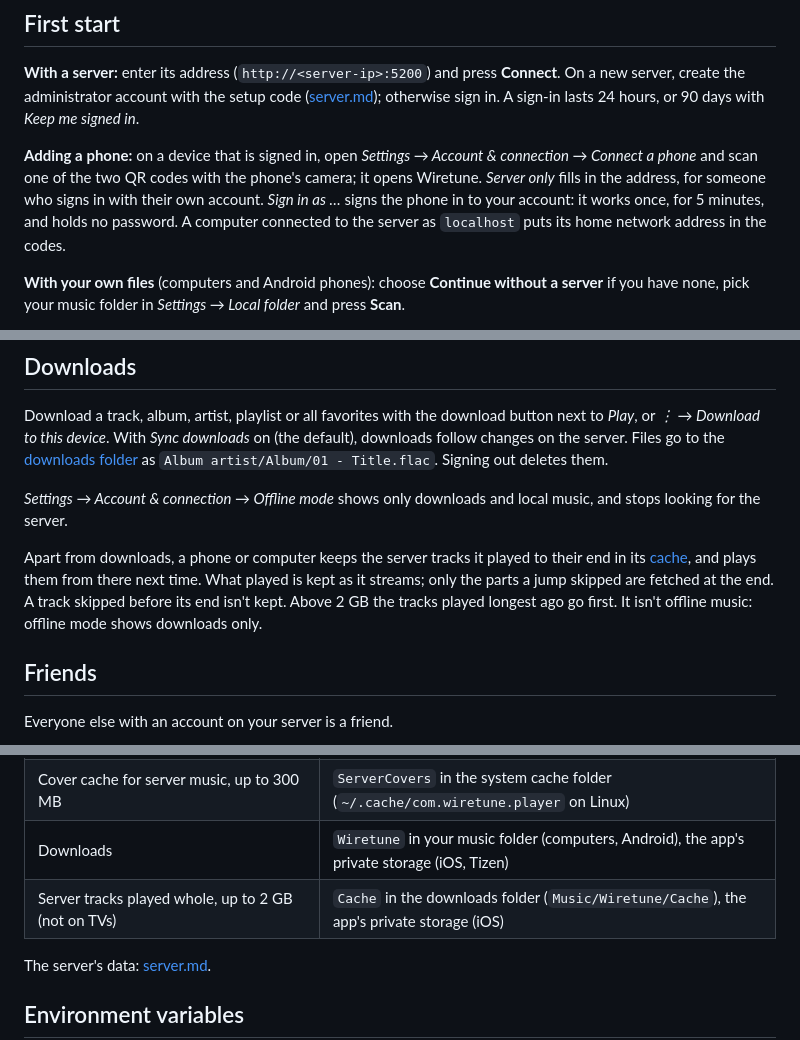
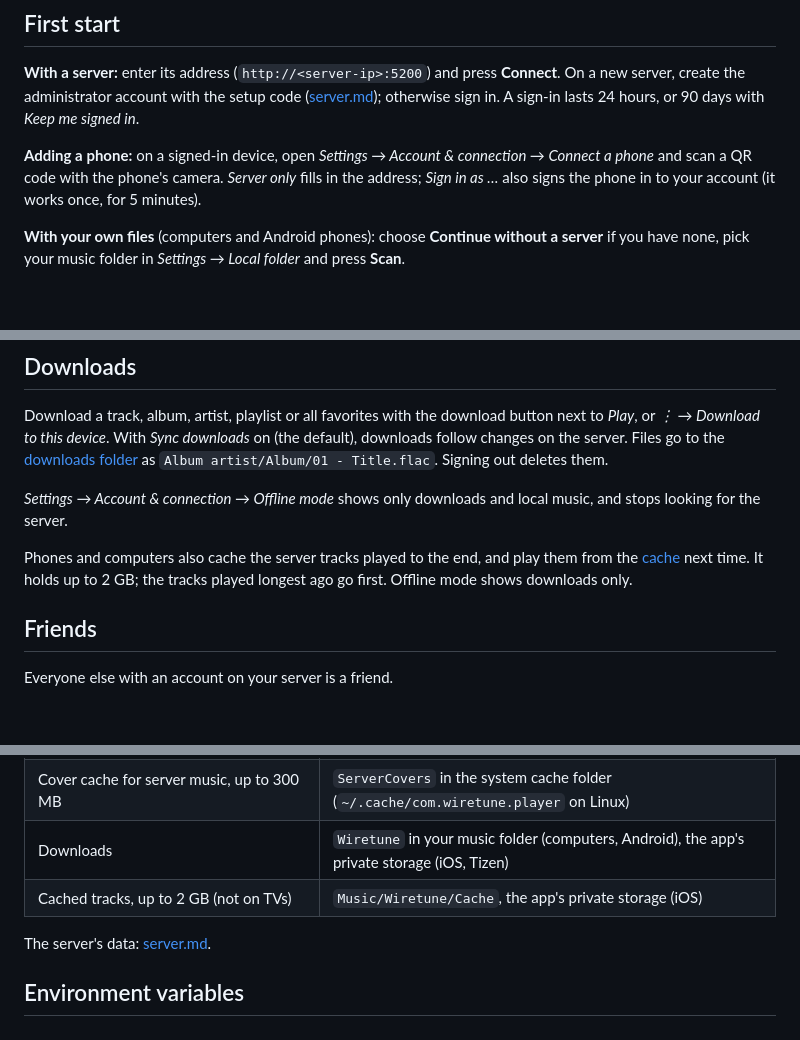
Before and after one commit to wirekurosastak/Wiretune, a Markdown page: docs/user-guide.md, 3 parts joined by grey strips. Rendered like a GitHub page; blank space fills up the shorter version.

Commit message:
The user guide and the audio notes say in fewer words how the cache, connecting a phone and the mobile data quality work.

```diff
--- a/docs/user-guide.md
+++ b/docs/user-guide.md
@@ -6,10 +6,9 @@
 administrator account with the setup code ([server.md](server.md#start-it)); otherwise sign in. A sign-in lasts 24
 hours, or 90 days with *Keep me signed in*.
 
-**Adding a phone:** on a device that is signed in, open *Settings → Account & connection → Connect a phone* and scan
-one of the two QR codes with the phone's camera; it opens Wiretune. *Server only* fills in the address, for someone who
-signs in with their own account. *Sign in as …* signs the phone in to your account: it works once, for 5 minutes, and
-holds no password. A computer connected to the server as `localhost` puts its home network address in the codes.
+**Adding a phone:** on a signed-in device, open *Settings → Account & connection → Connect a phone* and scan a QR code
+with the phone's camera. *Server only* fills in the address; *Sign in as …* also signs the phone in to your account (it
+works once, for 5 minutes).
 
 **With your own files** (computers and Android phones): choose **Continue without a server** if you have none, pick
 your music folder in *Settings → Local folder* and press **Scan**.
@@ -102,10 +101,9 @@ to this device*. With *Sync downloads* on (the default), downloads follow change
 *Settings → Account & connection → Offline mode* shows only downloads and local music, and stops looking for the
 server.
 
-Apart from downloads, a phone or computer keeps the server tracks it played to their end in its
-[cache](#where-things-are), and plays them from there next time. What played is kept as it streams; only the parts a
-jump skipped are fetched at the end. A track skipped before its end isn't kept. Above 2 GB the tracks played longest ago
-go first. It isn't offline music: offline mode shows downloads only.
+Phones and computers also cache the server tracks played to the end, and play them from the
+[cache](#where-things-are) next time. It holds up to 2 GB; the tracks played longest ago go first. Offline mode shows
+downloads only.
 
 ## Friends
 
@@ -182,7 +180,7 @@ Android Auto shows your albums, artists, playlists and favorites once the phone
 | Player data: library, settings, sign-in (`wiretune.db`), log (`wiretune.log`), lyrics and artist pictures from the internet | `~/.config/Wiretune` (Linux), `%APPDATA%\Wiretune` (Windows), `~/Library/Application Support/Wiretune` (macOS), the app's private storage (phones, TVs) |
 | Cover cache for server music, up to 300 MB | `ServerCovers` in the system cache folder (`~/.cache/com.wiretune.player` on Linux) |
 | Downloads | `Wiretune` in your music folder (computers, Android), the app's private storage (iOS, Tizen) |
-| Server tracks played whole, up to 2 GB (not on TVs) | `Cache` in the downloads folder (`Music/Wiretune/Cache`), the app's private storage (iOS) |
+| Cached tracks, up to 2 GB (not on TVs) | `Music/Wiretune/Cache`, the app's private storage (iOS) |
 
 The server's data: [server.md](server.md#data-directory).
 
```
Also changed, not shown: docs/audio.md (+2 -3 lines).
